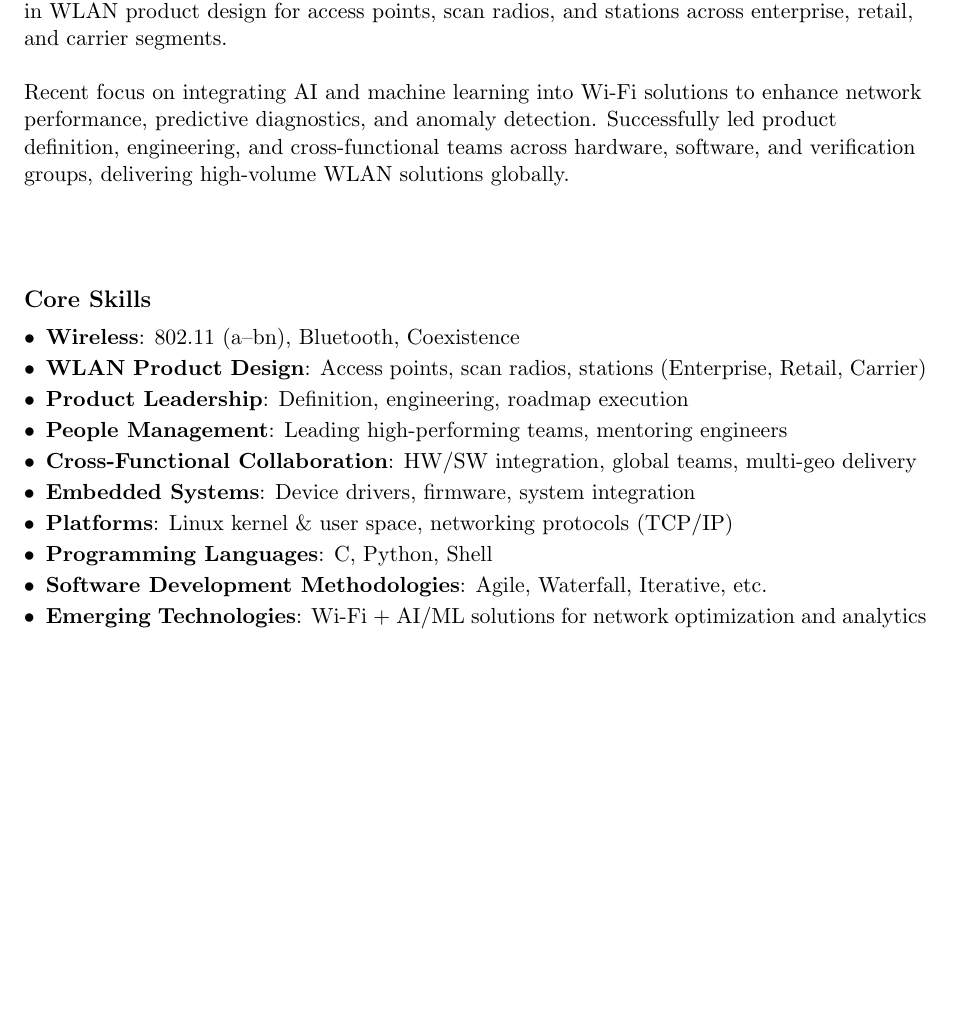
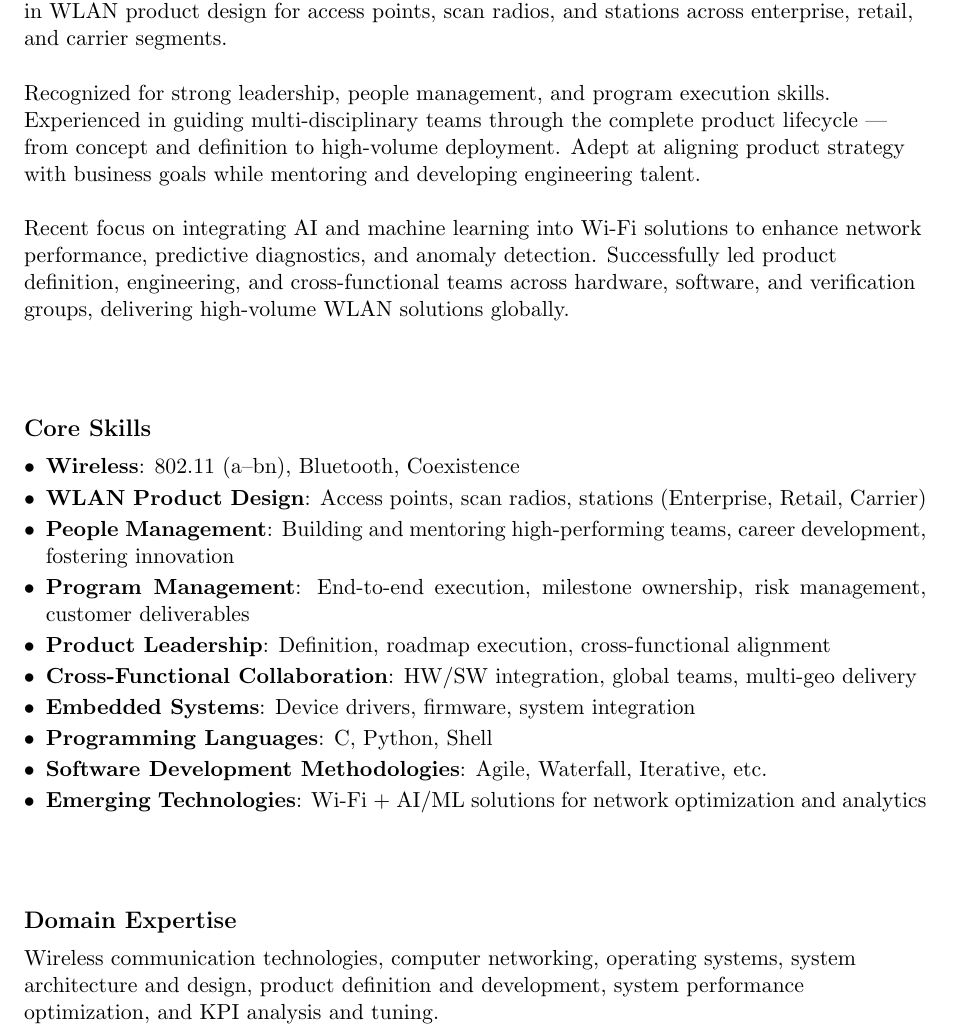
Before and after one commit to yeskarthi/info, a LaTeX CV (resume.tex): part of page 1 of 2 before the commit and part of page 1 of 3 after it, cut so that both start at the same text, the shorter picture padded with empty space. Compiled offline with pdfLaTeX.

Commit message:
Update resume.tex

```diff
--- a/resume.tex
+++ b/resume.tex
@@ -41,12 +40,14 @@
 \noindent\rule{\textwidth}{0.4pt}
 \vspace{10pt}
 
-
-
 % Professional Summary
 \section*{Professional Summary}
 \begin{flushleft}
     Wireless LAN technology leader with over 24 years of experience at Qualcomm, Atheros, Broadcom, Athenasemi, and Telesilikon. Expertise in 802.11 standards, chip definition, silicon bring-up, software design, device drivers, firmware, and customer feature delivery. Specialized in WLAN product design for access points, scan radios, and stations across enterprise, retail, and carrier segments.
+
+    \mbox{} \\
+
+    Recognized for strong leadership, people management, and program execution skills. Experienced in guiding multi-disciplinary teams through the complete product lifecycle --- from concept and definition to high-volume deployment. Adept at aligning product strategy with business goals while mentoring and developing engineering talent.
 
     \mbox{} \\
 
@@ -58,17 +59,25 @@
 % Core Skills
 \section*{Core Skills}
 \begin{itemize}
-    \item \textbf{Wireless}: 802.11 (a–bn), Bluetooth, Coexistence
+    \item \textbf{Wireless}: 802.11 (a--bn), Bluetooth, Coexistence
     \item \textbf{WLAN Product Design}: Access points, scan radios, stations (Enterprise, Retail, Carrier)
-    \item \textbf{Product Leadership}: Definition, engineering, roadmap execution
-    \item \textbf{People Management}: Leading high-performing teams, mentoring engineers
+    \item \textbf{People Management}: Building and mentoring high-performing teams, career development, fostering innovation
+    \item \textbf{Program Management}: End-to-end execution, milestone ownership, risk management, customer deliverables
+    \item \textbf{Product Leadership}: Definition, roadmap execution, cross-functional alignment
     \item \textbf{Cross-Functional Collaboration}: HW/SW integration, global teams, multi-geo delivery
     \item \textbf{Embedded Systems}: Device drivers, firmware, system integration
-    \item \textbf{Platforms}: Linux kernel \& user space, networking protocols (TCP/IP)
     \item \textbf{Programming Languages}: C, Python, Shell
     \item \textbf{Software Development Methodologies}: Agile, Waterfall, Iterative, etc.
     \item \textbf{Emerging Technologies}: Wi-Fi + AI/ML solutions for network optimization and analytics
 \end{itemize}
+
+\mbox{} \\
+
+% Domain Expertise
+\section*{Domain Expertise}
+\begin{flushleft}
+Wireless communication technologies, computer networking, operating systems, system architecture and design, product definition and development, system performance optimization, and KPI analysis and tuning.
+\end{flushleft}
 
 \mbox{} \\
 
```
Also changed, not shown: resume.tex (8 more changed lines).
